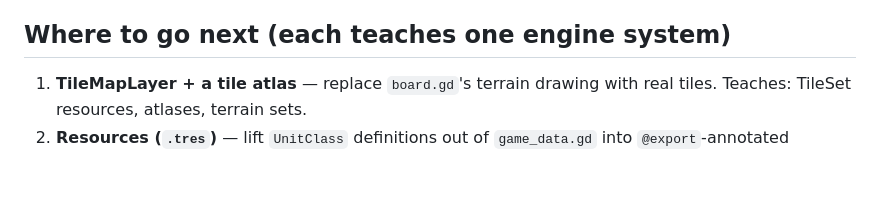
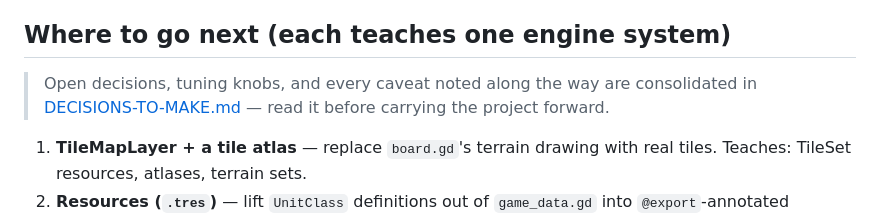
Before and after one commit to JRams/ProjectHellian, a Markdown page: docs/GODOT_PORT.md, the part around the change. GitHub-like rendering; blank space fills up the shorter version.

```diff
--- a/docs/GODOT_PORT.md
+++ b/docs/GODOT_PORT.md
@@ -413,6 +413,10 @@ and please fix-and-commit (the docs and structure won't change).
 
 ## Where to go next (each teaches one engine system)
 
+> Open decisions, tuning knobs, and every caveat noted along the way are
+> consolidated in [DECISIONS-TO-MAKE.md](DECISIONS-TO-MAKE.md) — read it
+> before carrying the project forward.
+
 1. **TileMapLayer + a tile atlas** — replace `board.gd`'s terrain drawing
    with real tiles. Teaches: TileSet resources, atlases, terrain sets.
 2. **Resources (`.tres`)** — lift `UnitClass` definitions out of
```
Also changed, not shown: README.md (+5 -0 lines), docs/DECISIONS-TO-MAKE.md (added, +176 -0 lines).
